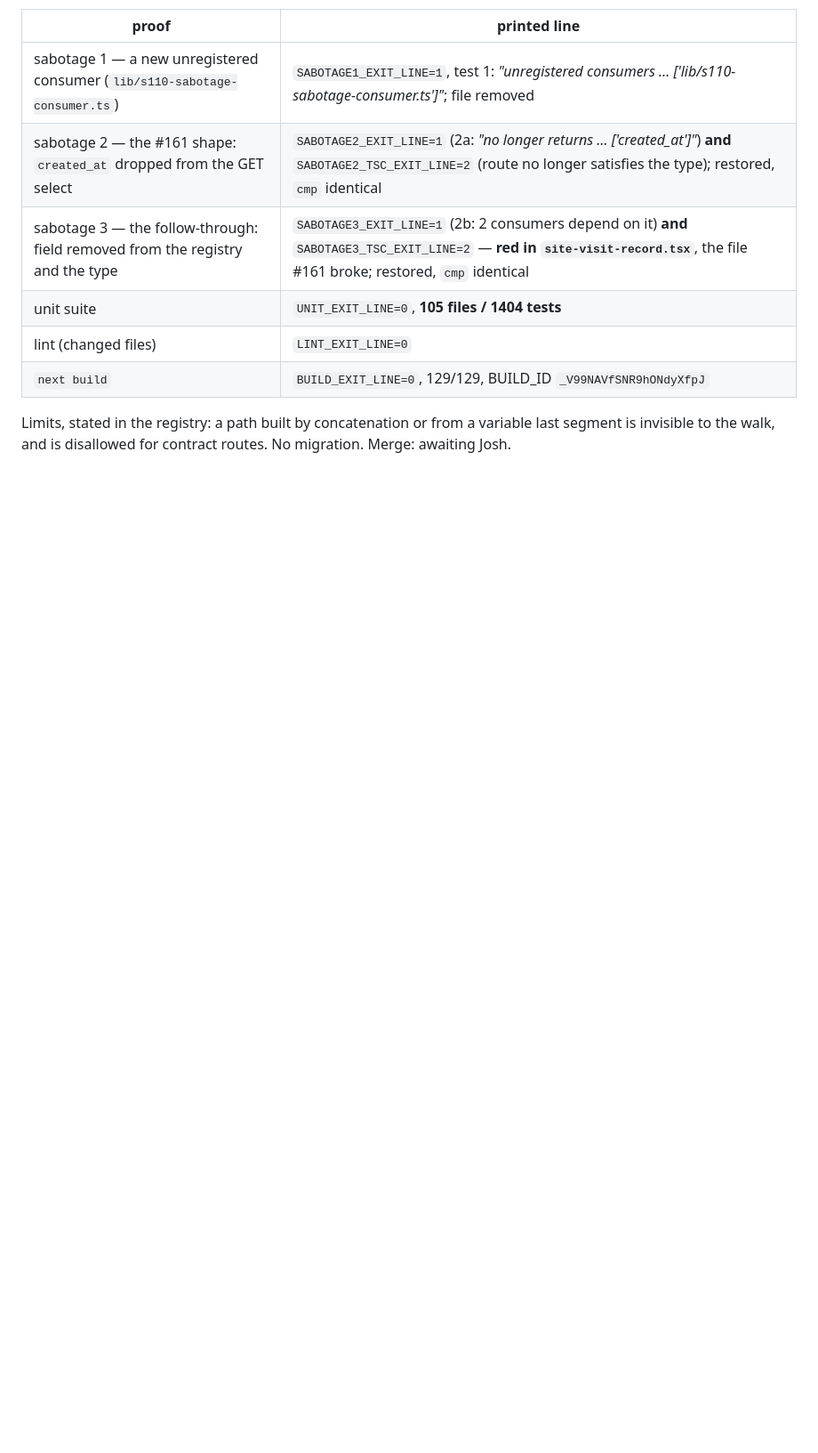
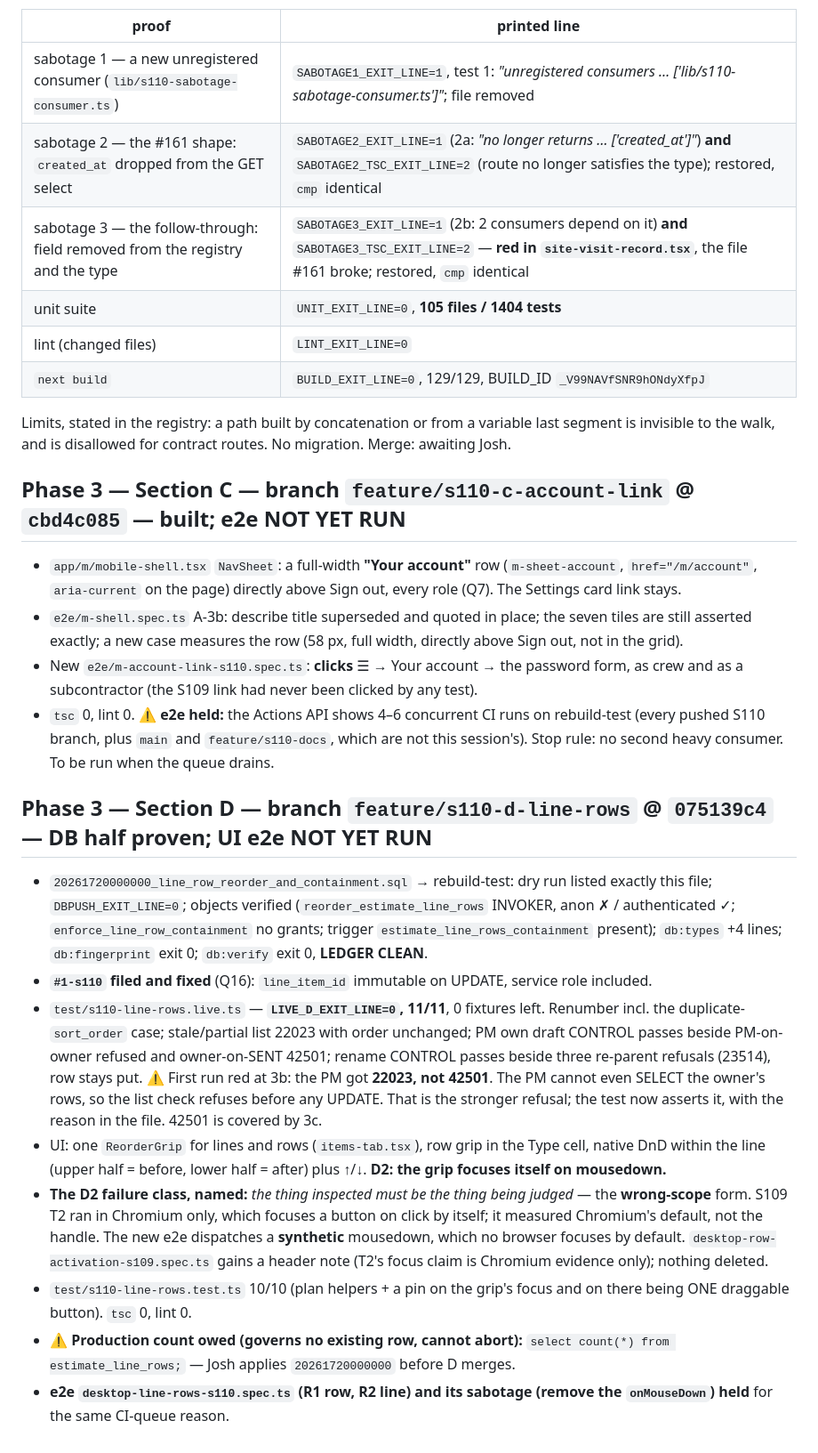
Before and after one commit to IronFrame414/FrameFocus, a Markdown page: docs/sessions/S110-report.md, the part around the change. Shown at 89% size. Rendered like a GitHub page; blank space fills up the shorter version.

Commit message:
[Docs] S110 report — Sections C and D
Co-Authored-By: Claude Opus 5.5 (1M context) <noreply@anthropic.com>

```diff
--- a/docs/sessions/S110-report.md
+++ b/docs/sessions/S110-report.md
@@ -114,3 +114,46 @@ through a separate worktree, so the section branches never conflict over this fi
 
 Limits, stated in the registry: a path built by concatenation or from a variable last segment is
 invisible to the walk, and is disallowed for contract routes. No migration. Merge: awaiting Josh.
+
+## Phase 3 — Section C — branch `feature/s110-c-account-link` @ `cbd4c085` — **built; e2e NOT YET RUN**
+
+- `app/m/mobile-shell.tsx` `NavSheet`: a full-width **"Your account"** row (`m-sheet-account`,
+  `href="/m/account"`, `aria-current` on the page) directly above Sign out, every role (Q7). The
+  Settings card link stays.
+- `e2e/m-shell.spec.ts` A-3b: describe title superseded and quoted in place; the seven tiles are
+  still asserted exactly; a new case measures the row (58 px, full width, directly above Sign
+  out, not in the grid).
+- New `e2e/m-account-link-s110.spec.ts`: **clicks** ☰ → Your account → the password form, as crew
+  and as a subcontractor (the S109 link had never been clicked by any test).
+- `tsc` 0, lint 0. ⚠️ **e2e held:** the Actions API shows 4–6 concurrent CI runs on rebuild-test
+  (every pushed S110 branch, plus `main` and `feature/s110-docs`, which are not this session's).
+  Stop rule: no second heavy consumer. To be run when the queue drains.
+
+## Phase 3 — Section D — branch `feature/s110-d-line-rows` @ `075139c4` — **DB half proven; UI e2e NOT YET RUN**
+
+- `20261720000000_line_row_reorder_and_containment.sql` → rebuild-test: dry run listed exactly this
+  file; `DBPUSH_EXIT_LINE=0`; objects verified (`reorder_estimate_line_rows` INVOKER, anon ✗ /
+  authenticated ✓; `enforce_line_row_containment` no grants; trigger `estimate_line_rows_containment`
+  present); `db:types` +4 lines; `db:fingerprint` exit 0; `db:verify` exit 0, **LEDGER CLEAN**.
+- **`#1-s110` filed and fixed** (Q16): `line_item_id` immutable on UPDATE, service role included.
+- `test/s110-line-rows.live.ts` — **`LIVE_D_EXIT_LINE=0`, 11/11**, 0 fixtures left. Renumber incl.
+  the duplicate-`sort_order` case; stale/partial list 22023 with order unchanged; PM own draft
+  CONTROL passes beside PM-on-owner refused and owner-on-SENT 42501; rename CONTROL passes beside
+  three re-parent refusals (23514), row stays put. ⚠️ First run red at 3b: the PM got **22023, not
+  42501**. The PM cannot even SELECT the owner's rows, so the list check refuses before any
+  UPDATE. That is the stronger refusal; the test now asserts it, with the reason in the file.
+  42501 is covered by 3c.
+- UI: one `ReorderGrip` for lines and rows (`items-tab.tsx`), row grip in the Type cell, native
+  DnD within the line (upper half = before, lower half = after) plus ↑/↓. **D2: the grip focuses
+  itself on mousedown.**
+- **The D2 failure class, named:** _the thing inspected must be the thing being judged_ — the
+  **wrong-scope** form. S109 T2 ran in Chromium only, which focuses a button on click by itself;
+  it measured Chromium's default, not the handle. The new e2e dispatches a **synthetic**
+  mousedown, which no browser focuses by default. `desktop-row-activation-s109.spec.ts` gains a
+  header note (T2's focus claim is Chromium evidence only); nothing deleted.
+- `test/s110-line-rows.test.ts` 10/10 (plan helpers + a pin on the grip's focus and on there
+  being ONE draggable button). `tsc` 0, lint 0.
+- ⚠️ **Production count owed (governs no existing row, cannot abort):**
+  `select count(*) from estimate_line_rows;` — Josh applies `20261720000000` before D merges.
+- **e2e `desktop-line-rows-s110.spec.ts` (R1 row, R2 line) and its sabotage (remove the
+  `onMouseDown`) held** for the same CI-queue reason.
```
